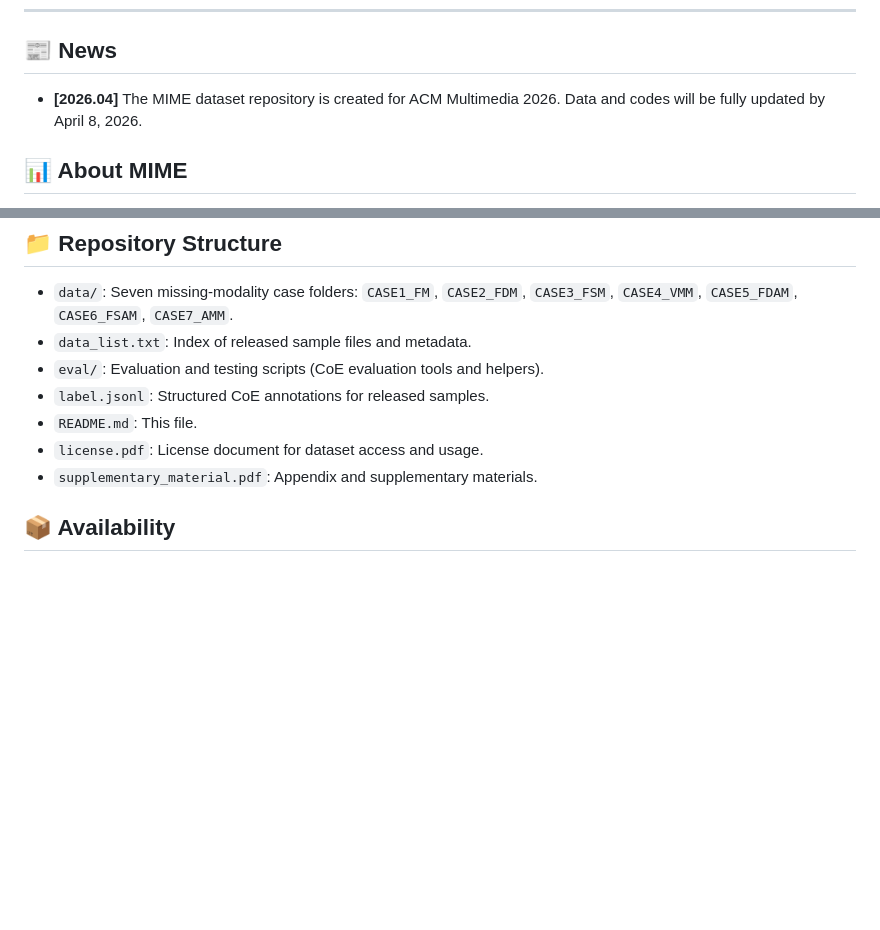
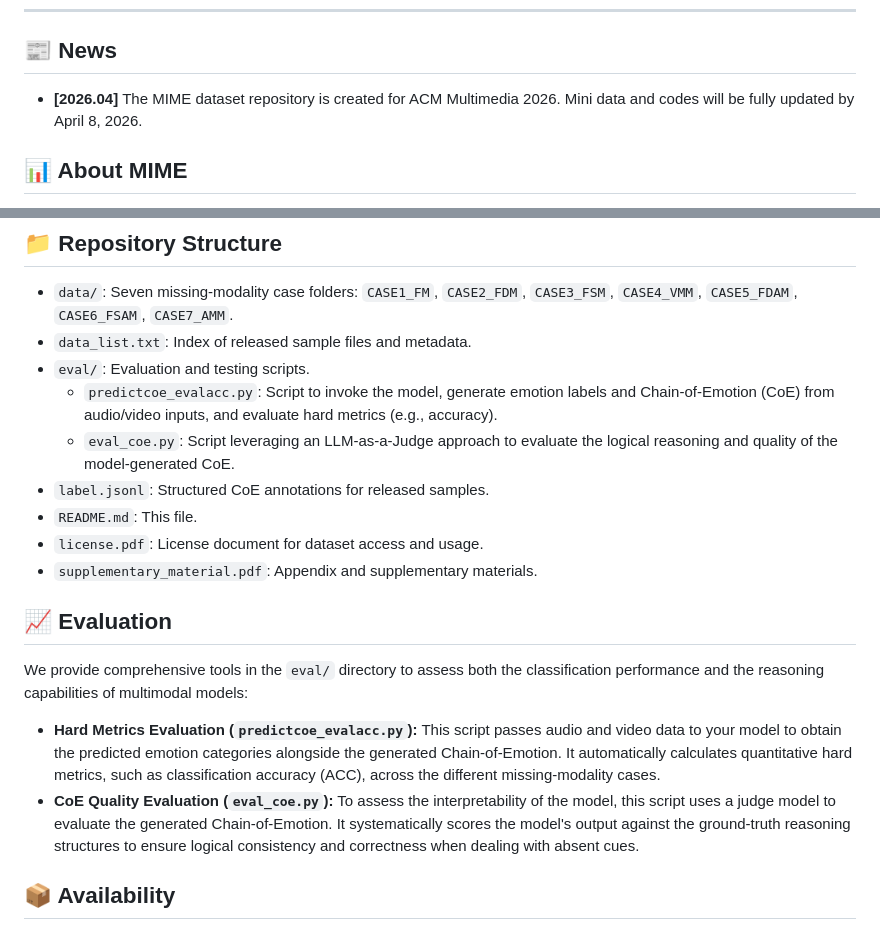
Before and after one commit to oiiizhou/MIME, a Markdown page: README.md, 2 parts joined by grey strips. Drawn GitHub-style; blank space fills up the shorter version.

```diff
--- a/README.md
+++ b/README.md
@@ -14,7 +14,7 @@ This repository contains the official introduction and codes implementation for
 ---
 
 ## 📰 News
-* **[2026.04]** The MIME dataset repository is created for ACM Multimedia 2026. Data and codes will be fully updated by April 8, 2026.
+* **[2026.04]** The MIME dataset repository is created for ACM Multimedia 2026. Mini data and codes will be fully updated by April 8, 2026.
 
 
 ## 📊 About MIME
@@ -32,11 +32,19 @@ To bridge this gap, we introduce the first **Chain-of-Emotion (CoE)** dataset ta
 ## 📁 Repository Structure
 - `data/`: Seven missing-modality case folders: `CASE1_FM`, `CASE2_FDM`, `CASE3_FSM`, `CASE4_VMM`, `CASE5_FDAM`, `CASE6_FSAM`, `CASE7_AMM`.
 - `data_list.txt`: Index of released sample files and metadata.
-- `eval/`: Evaluation and testing scripts (CoE evaluation tools and helpers).
+- `eval/`: Evaluation and testing scripts.
+  - `predictcoe_evalacc.py`: Script to invoke the model, generate emotion labels and Chain-of-Emotion (CoE) from audio/video inputs, and evaluate hard metrics (e.g., accuracy).
+  - `eval_coe.py`: Script leveraging an LLM-as-a-Judge approach to evaluate the logical reasoning and quality of the model-generated CoE.
 - `label.jsonl`: Structured CoE annotations for released samples.
 - `README.md`: This file.
 - `license.pdf`: License document for dataset access and usage.
 - `supplementary_material.pdf`: Appendix and supplementary materials.
+
+## 📈 Evaluation
+We provide comprehensive tools in the `eval/` directory to assess both the classification performance and the reasoning capabilities of multimodal models:
+
+* **Hard Metrics Evaluation (`predictcoe_evalacc.py`):** This script passes audio and video data to your model to obtain the predicted emotion categories alongside the generated Chain-of-Emotion. It automatically calculates quantitative hard metrics, such as classification accuracy (ACC), across the different missing-modality cases.
+* **CoE Quality Evaluation (`eval_coe.py`):** To assess the interpretability of the model, this script uses a judge model to evaluate the generated Chain-of-Emotion. It systematically scores the model's output against the ground-truth reasoning structures to ensure logical consistency and correctness when dealing with absent cues.
 
 ## 📦 Availability
 The benchmark can be accessed in two ways. To quickly view, you are welcome to directly download a small sample set containing 4 videos per case (28 videos in total). If you would like to use the full benchmark, kindly sign the `license.pdf` and send it to `jinj62062@gmail.com` (CC: `lanx@cse.neu.edu.cn`).
```
